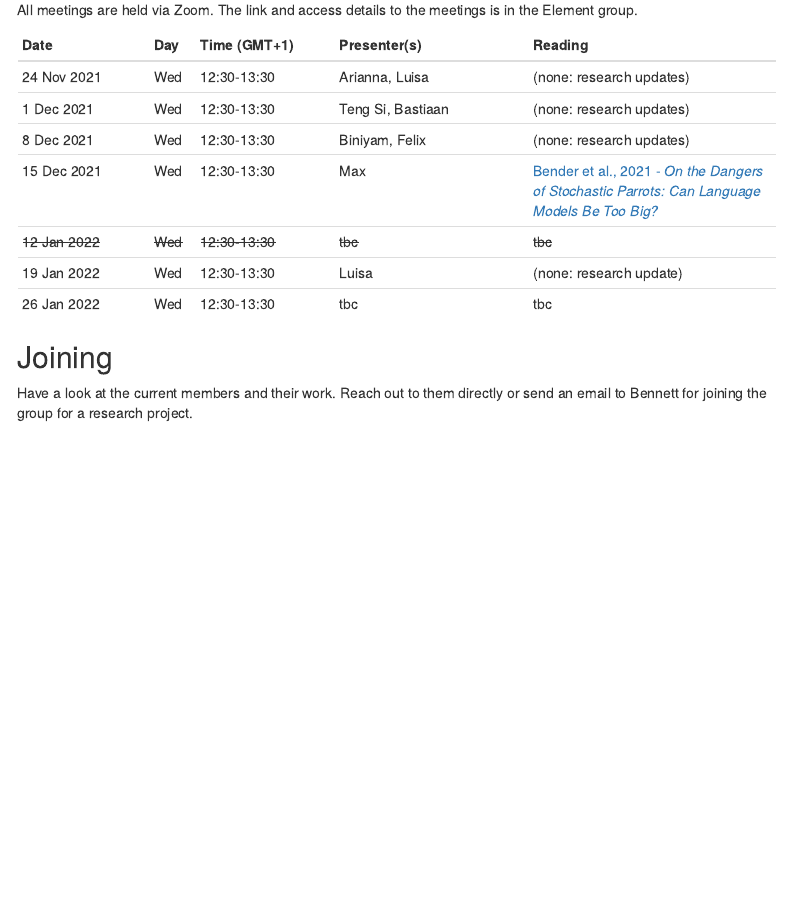
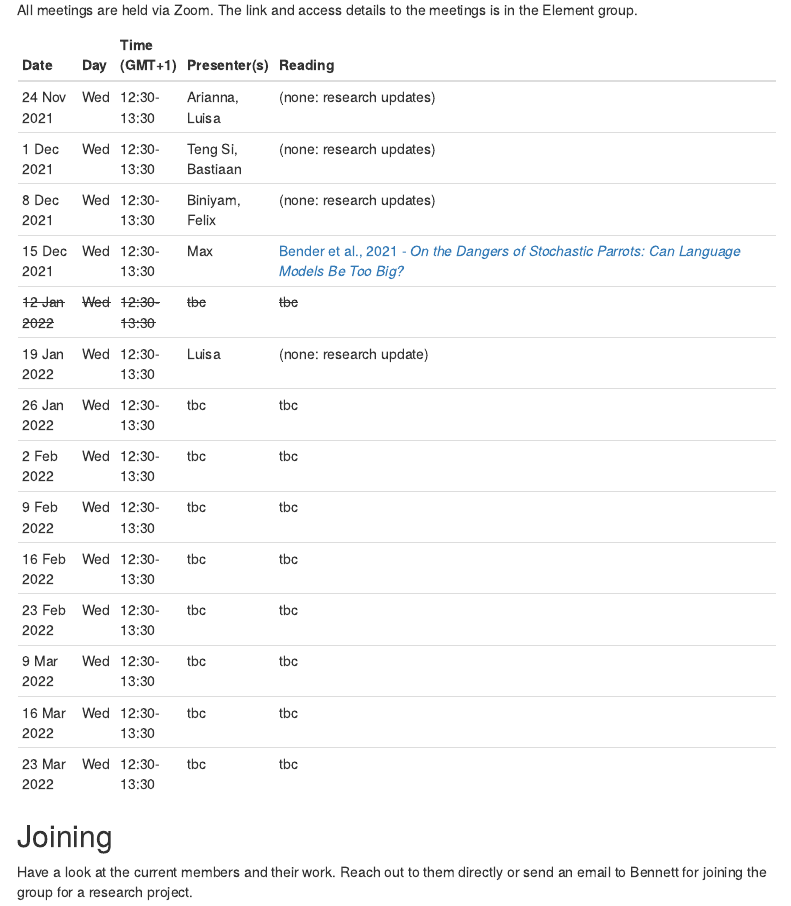
Before and after one commit to ben-aaron188/whatever_research, an R Markdown document (index.Rmd): the page in a window 1100 px wide, from 690 px down. Rendered offline with R 4.5, knitr and Pandoc, with nearby package versions; menus at the side of the page are left out.

Commit message:
updated schedule

```diff
--- a/index.Rmd
+++ b/index.Rmd
@@ -37,16 +37,22 @@ If you're interested in getting involved (as a student, intern or project collab
 
 All meetings are held via Zoom. The link and access details to the meetings is in the Element group.
 
-| Date        | Day | Time (GMT+1) | Presenter(s)      | Reading                 |
-|-------------|-----|--------------|-------------------|-------------------------|
-| 24 Nov 2021 | Wed | 12:30-13:30  | Arianna, Luisa    | (none: research updates) |
-| 1 Dec 2021  | Wed | 12:30-13:30  | Teng Si, Bastiaan | (none: research updates) |
-| 8 Dec 2021  | Wed | 12:30-13:30  | Biniyam, Felix    | (none: research updates) |
-| 15 Dec 2021 | Wed | 12:30-13:30  | Max               | [Bender et al., 2021 - _On the Dangers of Stochastic Parrots: Can Language Models Be Too Big?_](https://dl.acm.org/doi/pdf/10.1145/3442188.3445922) |
-| ~~12 Jan 2022~~ | ~~Wed~~ | ~~12:30-13:30~~  | ~~tbc~~               | ~~tbc~~                     |
-| 19 Jan 2022 | Wed | 12:30-13:30  | Luisa               | (none: research update)        |
-| 26 Jan 2022 | Wed | 12:30-13:30  | tbc               | tbc                     |
-
+| Date            | Day     | Time (GMT+1)    | Presenter(s)      | Reading                                                                                                                                             |
+|-----------------|---------|-----------------|-------------------|-----------------------------------------------------------------------------------------------------------------------------------------------------|
+| 24 Nov 2021     | Wed     | 12:30-13:30     | Arianna, Luisa    | (none: research updates)                                                                                                                            |
+| 1 Dec 2021      | Wed     | 12:30-13:30     | Teng Si, Bastiaan | (none: research updates)                                                                                                                            |
+| 8 Dec 2021      | Wed     | 12:30-13:30     | Biniyam, Felix    | (none: research updates)                                                                                                                            |
+| 15 Dec 2021     | Wed     | 12:30-13:30     | Max               | [Bender et al., 2021 - _On the Dangers of Stochastic Parrots: Can Language Models Be Too Big?_](https://dl.acm.org/doi/pdf/10.1145/3442188.3445922) |
+| ~~12 Jan 2022~~ | ~~Wed~~ | ~~12:30-13:30~~ | ~~tbc~~           | ~~tbc~~                                                                                                                                             |
+| 19 Jan 2022     | Wed     | 12:30-13:30     | Luisa             | (none: research update)                                                                                                                             |
+| 26 Jan 2022     | Wed     | 12:30-13:30     | tbc               | tbc                                                                                                                                                 |
+| 2 Feb 2022      | Wed     | 12:30-13:30     | tbc               | tbc                                                                                                                                                 |
+| 9 Feb 2022      | Wed     | 12:30-13:30     | tbc               | tbc                                                                                                                                                 |
+| 16 Feb 2022     | Wed     | 12:30-13:30     | tbc               | tbc                                                                                                                                                 |
+| 23 Feb 2022     | Wed     | 12:30-13:30     | tbc               | tbc                                                                                                                                                 |
+| 9 Mar 2022      | Wed     | 12:30-13:30     | tbc               | tbc                                                                                                                                                 |
+| 16 Mar 2022     | Wed     | 12:30-13:30     | tbc               | tbc                                                                                                                                                 |
+| 23 Mar 2022     | Wed     | 12:30-13:30     | tbc               | tbc                                                                                                                                                 |
 
 ## Joining
 
```
